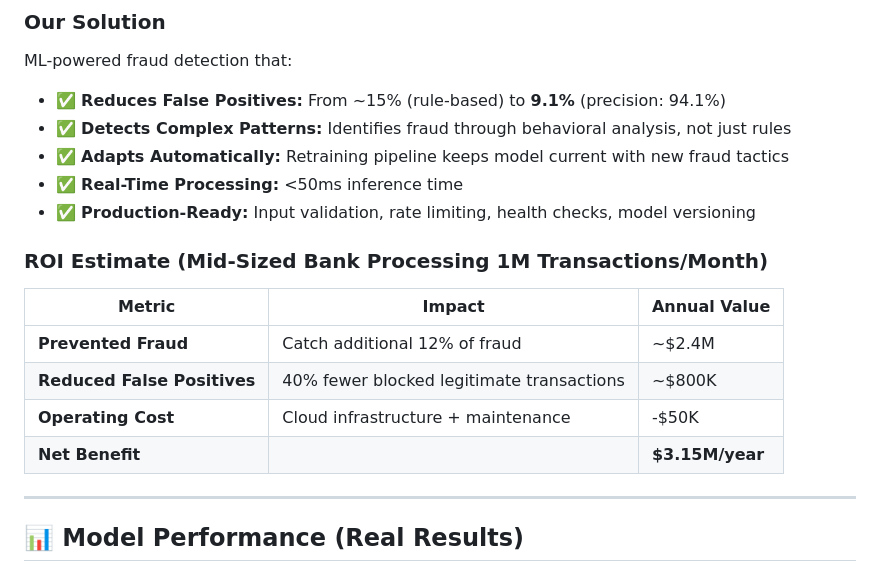
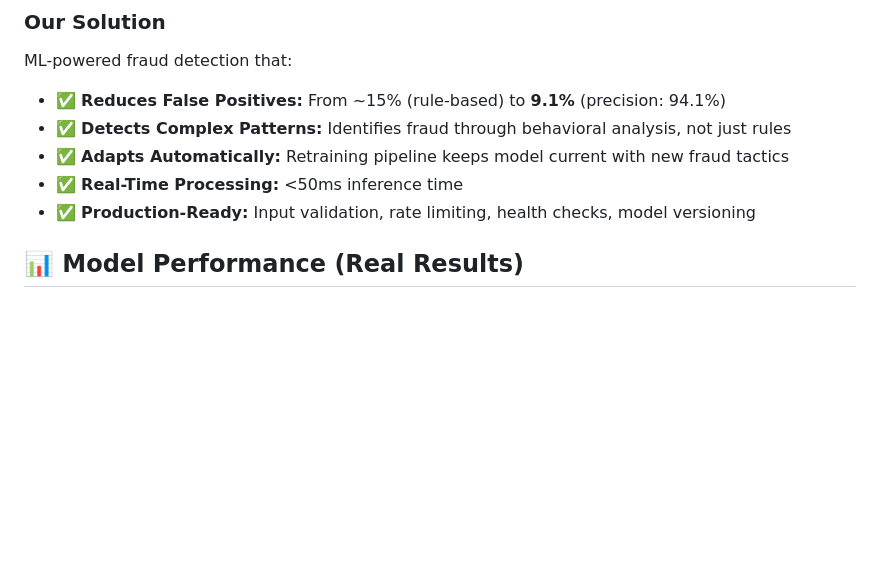
Before and after one commit to JavithNaseem-J/FraudGuard, a Markdown page: README.md, the part around the change. Drawn GitHub-style; blank space fills up the shorter version.

Commit message:
Remove ROI estimate from README
Removed ROI estimate section for mid-sized bank processing.

```diff
--- a/README.md
+++ b/README.md
@@ -26,15 +26,6 @@ ML-powered fraud detection that:
 - ✅ **Real-Time Processing:** <50ms inference time
 - ✅ **Production-Ready:** Input validation, rate limiting, health checks, model versioning
 
-### ROI Estimate (Mid-Sized Bank Processing 1M Transactions/Month)
-| Metric | Impact | Annual Value |
-|--------|--------|--------------|
-| **Prevented Fraud** | Catch additional 12% of fraud | ~$2.4M |
-| **Reduced False Positives** | 40% fewer blocked legitimate transactions | ~$800K |
-| **Operating Cost** | Cloud infrastructure + maintenance | -$50K |
-| **Net Benefit** | | **$3.15M/year** |
-
----
 
 ## 📊 Model Performance (Real Results)
 
```
